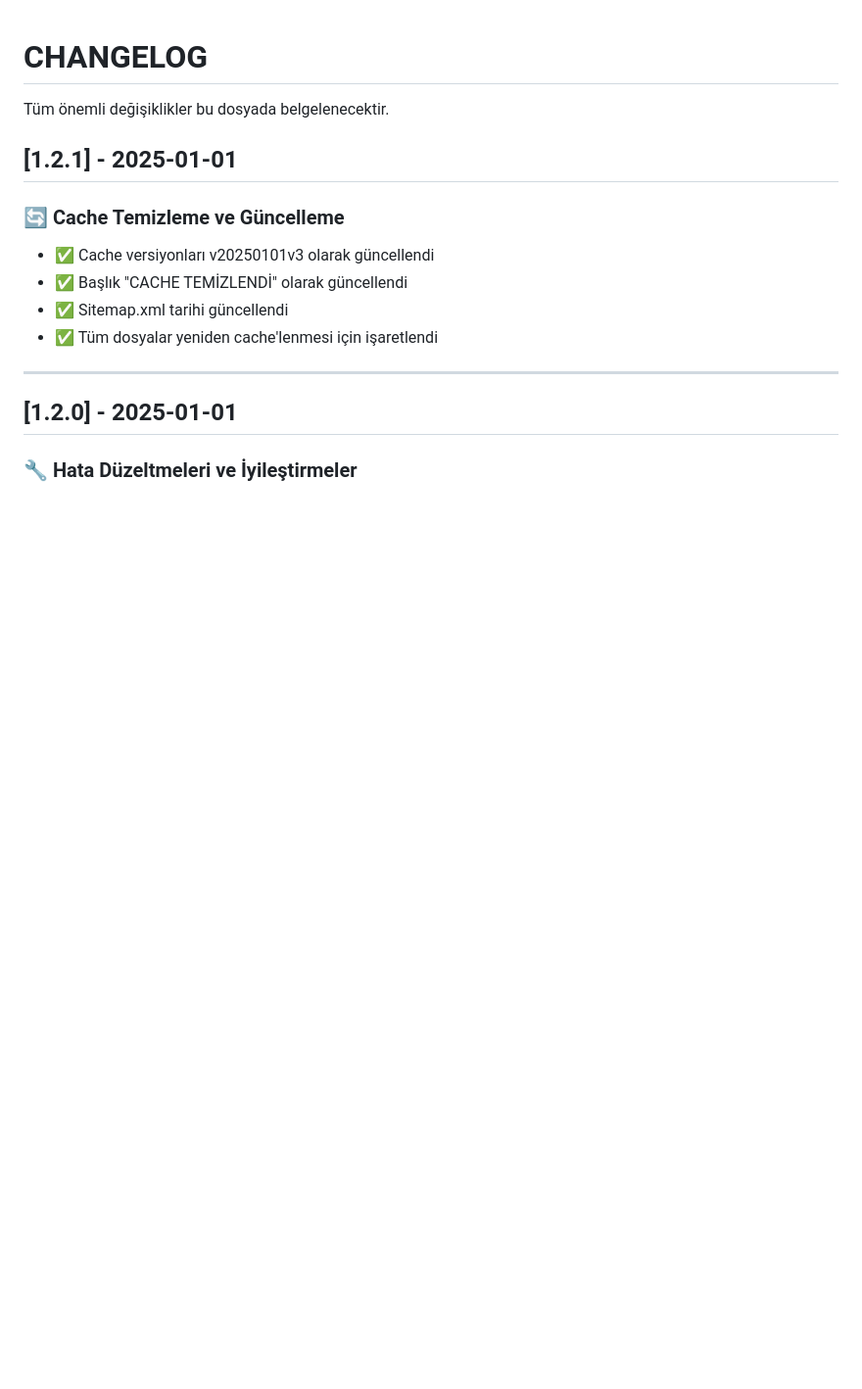
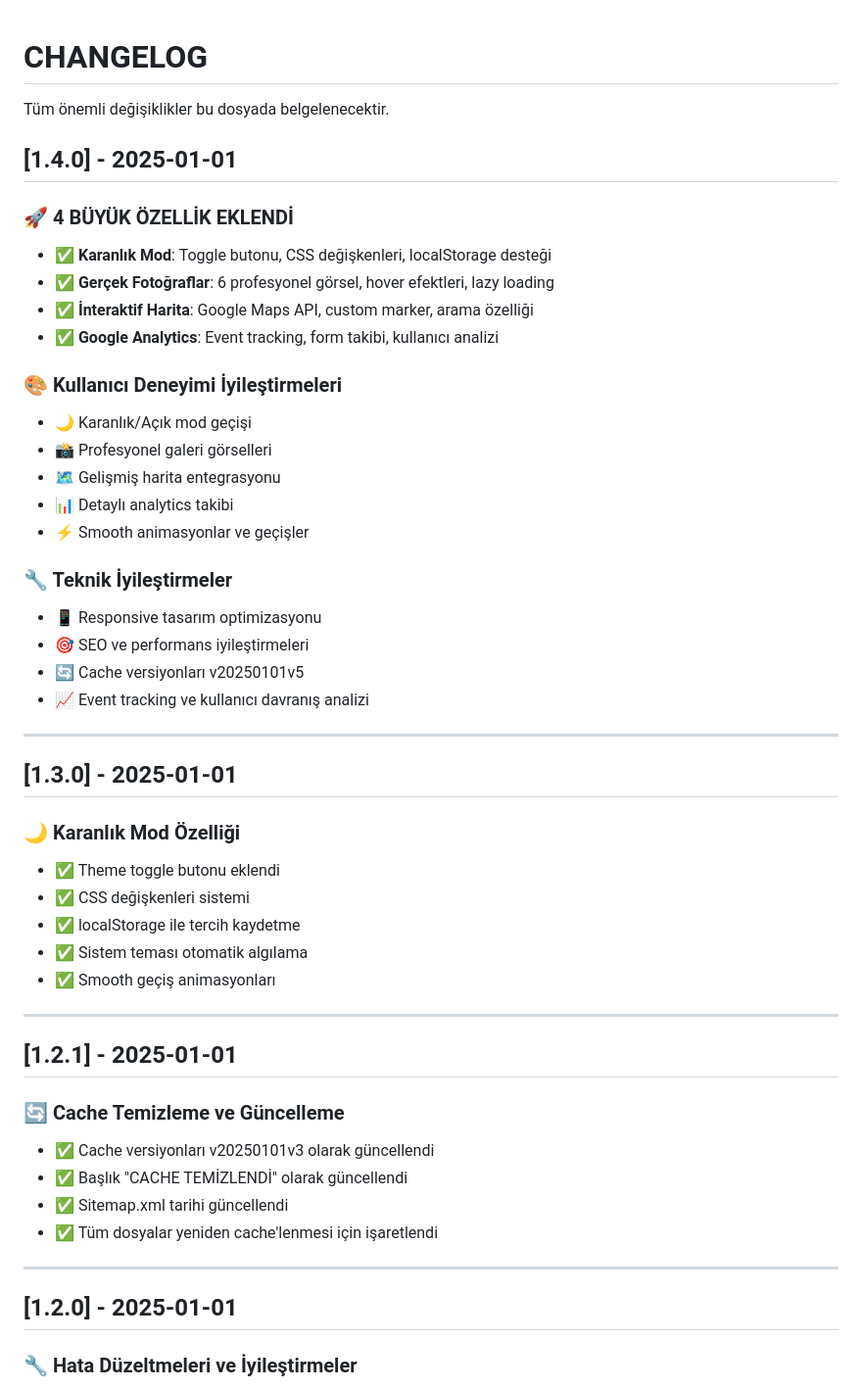
Before and after one commit to USER499453459349/dcteknik, a Markdown page: CHANGELOG.md, the part around the change. Shown: that part at 98% size. Drawn GitHub-style; blank space fills up the shorter version.

Commit message:
v1.4.0: CHANGELOG updated - 4 major features documented

```diff
--- a/CHANGELOG.md
+++ b/CHANGELOG.md
@@ -1,6 +1,40 @@
 # CHANGELOG
 
 Tüm önemli değişiklikler bu dosyada belgelenecektir.
+
+## [1.4.0] - 2025-01-01
+
+### 🚀 4 BÜYÜK ÖZELLİK EKLENDİ
+- ✅ **Karanlık Mod**: Toggle butonu, CSS değişkenleri, localStorage desteği
+- ✅ **Gerçek Fotoğraflar**: 6 profesyonel görsel, hover efektleri, lazy loading
+- ✅ **İnteraktif Harita**: Google Maps API, custom marker, arama özelliği
+- ✅ **Google Analytics**: Event tracking, form takibi, kullanıcı analizi
+
+### 🎨 Kullanıcı Deneyimi İyileştirmeleri
+- 🌙 Karanlık/Açık mod geçişi
+- 📸 Profesyonel galeri görselleri
+- 🗺️ Gelişmiş harita entegrasyonu
+- 📊 Detaylı analytics takibi
+- ⚡ Smooth animasyonlar ve geçişler
+
+### 🔧 Teknik İyileştirmeler
+- 📱 Responsive tasarım optimizasyonu
+- 🎯 SEO ve performans iyileştirmeleri
+- 🔄 Cache versiyonları v20250101v5
+- 📈 Event tracking ve kullanıcı davranış analizi
+
+---
+
+## [1.3.0] - 2025-01-01
+
+### 🌙 Karanlık Mod Özelliği
+- ✅ Theme toggle butonu eklendi
+- ✅ CSS değişkenleri sistemi
+- ✅ localStorage ile tercih kaydetme
+- ✅ Sistem teması otomatik algılama
+- ✅ Smooth geçiş animasyonları
+
+---
 
 ## [1.2.1] - 2025-01-01
 
```
